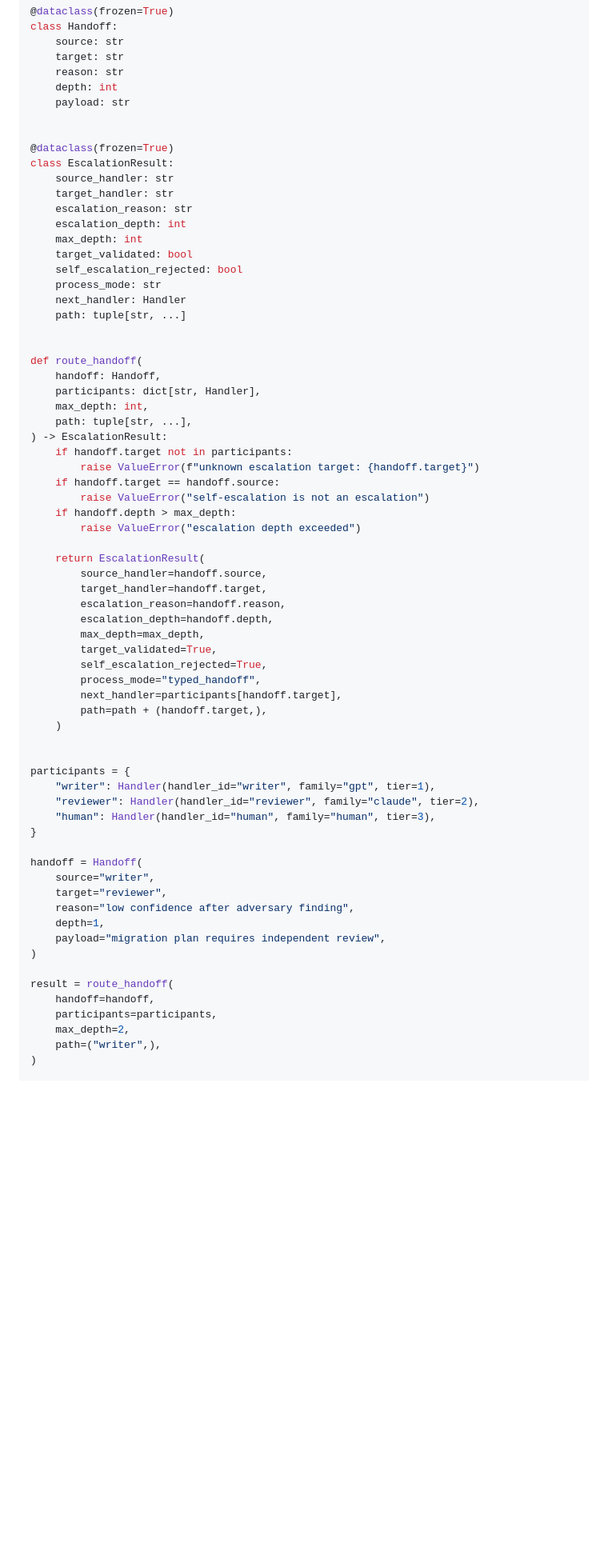
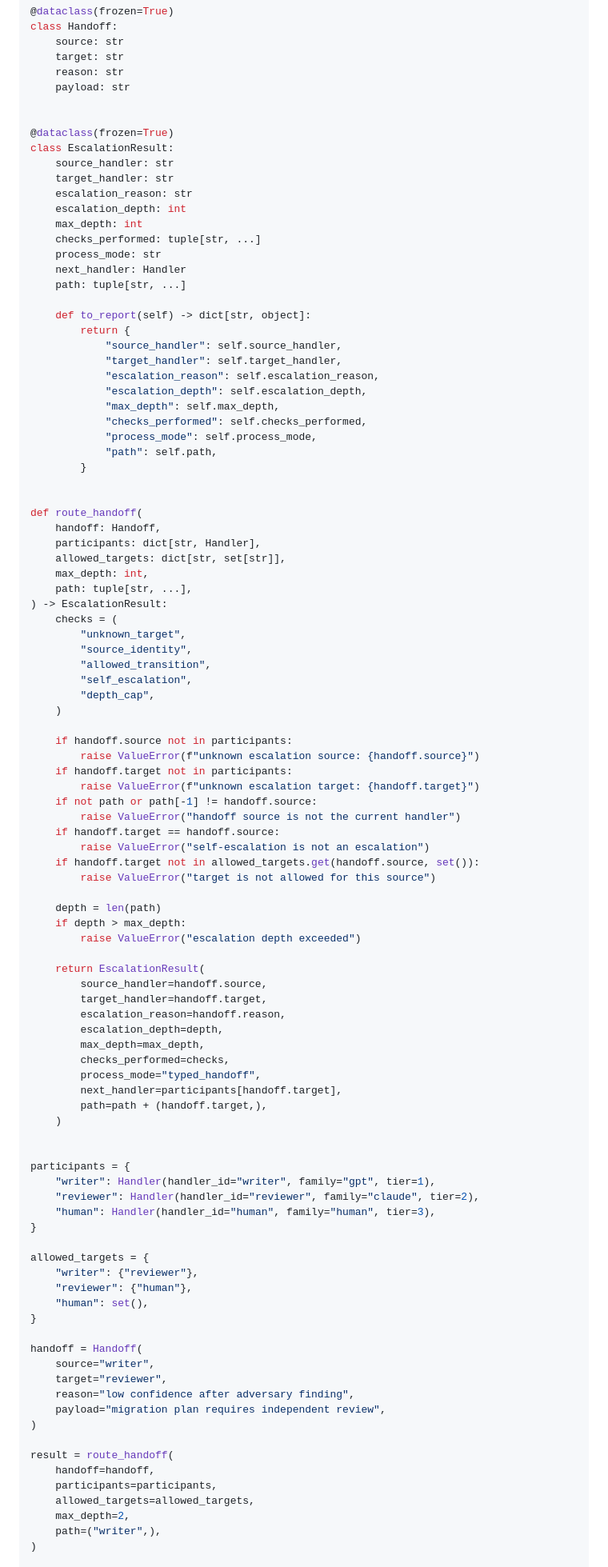
Before and after one commit to verificationdesign/verificationdesign, a Markdown page: ai-design-patterns/cards/escalation-chain.md, the part around one of its changes. Shown at 80% size. Drawn GitHub-style; blank space fills up the shorter version.

```diff
--- a/ai-design-patterns/cards/escalation-chain.md
+++ b/ai-design-patterns/cards/escalation-chain.md
@@ -91,7 +90,6 @@ class Handoff:
     source: str
     target: str
     reason: str
-    depth: int
     payload: str
 
 
@@ -102,34 +100,61 @@ class EscalationResult:
     escalation_reason: str
     escalation_depth: int
     max_depth: int
-    target_validated: bool
-    self_escalation_rejected: bool
+    checks_performed: tuple[str, ...]
     process_mode: str
     next_handler: Handler
     path: tuple[str, ...]
+
+    def to_report(self) -> dict[str, object]:
+        return {
+            "source_handler": self.source_handler,
+            "target_handler": self.target_handler,
+            "escalation_reason": self.escalation_reason,
+            "escalation_depth": self.escalation_depth,
+            "max_depth": self.max_depth,
+            "checks_performed": self.checks_performed,
+            "process_mode": self.process_mode,
+            "path": self.path,
+        }
 
 
 def route_handoff(
     handoff: Handoff,
     participants: dict[str, Handler],
+    allowed_targets: dict[str, set[str]],
     max_depth: int,
     path: tuple[str, ...],
 ) -> EscalationResult:
+    checks = (
+        "unknown_target",
+        "source_identity",
+        "allowed_transition",
+        "self_escalation",
+        "depth_cap",
+    )
+
+    if handoff.source not in participants:
+        raise ValueError(f"unknown escalation source: {handoff.source}")
     if handoff.target not in participants:
         raise ValueError(f"unknown escalation target: {handoff.target}")
+    if not path or path[-1] != handoff.source:
+        raise ValueError("handoff source is not the current handler")
     if handoff.target == handoff.source:
         raise ValueError("self-escalation is not an escalation")
-    if handoff.depth > max_depth:
+    if handoff.target not in allowed_targets.get(handoff.source, set()):
+        raise ValueError("target is not allowed for this source")
+
+    depth = len(path)
+    if depth > max_depth:
         raise ValueError("escalation depth exceeded")
 
     return EscalationResult(
         source_handler=handoff.source,
         target_handler=handoff.target,
         escalation_reason=handoff.reason,
-        escalation_depth=handoff.depth,
+        escalation_depth=depth,
         max_depth=max_depth,
-        target_validated=True,
-        self_escalation_rejected=True,
+        checks_performed=checks,
         process_mode="typed_handoff",
         next_handler=participants[handoff.target],
         path=path + (handoff.target,),
@@ -142,17 +167,23 @@ participants = {
     "human": Handler(handler_id="human", family="human", tier=3),
 }
 
+allowed_targets = {
+    "writer": {"reviewer"},
+    "reviewer": {"human"},
+    "human": set(),
+}
+
 handoff = Handoff(
     source="writer",
     target="reviewer",
     reason="low confidence after adversary finding",
-    depth=1,
     payload="migration plan requires independent review",
 )
 
 result = route_handoff(
     handoff=handoff,
     participants=participants,
+    allowed_targets=allowed_targets,
     max_depth=2,
     path=("writer",),
 )
```
Also changed, not shown: other parts of ai-design-patterns/cards/escalation-chain.md (+89 -15 lines).
